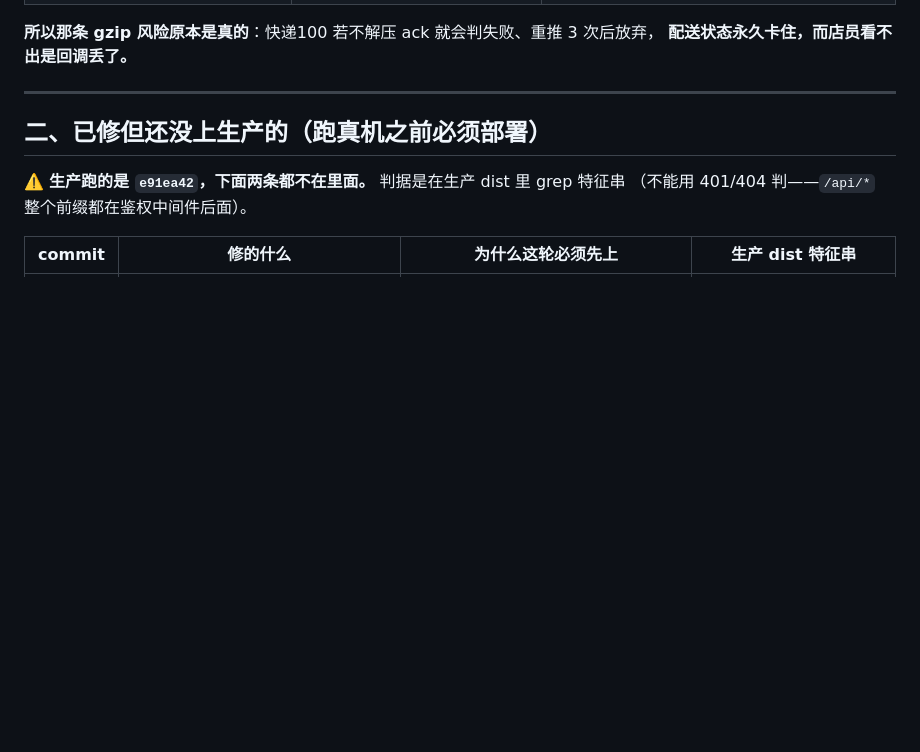
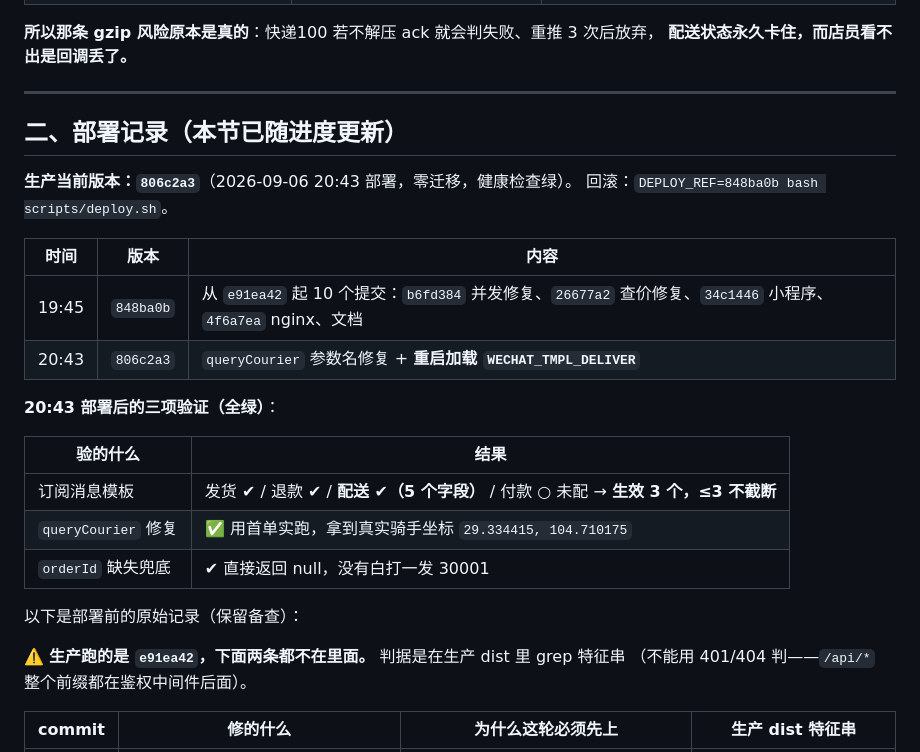
Before and after one commit to yomeieki/AFU, a Markdown page: docs/local-delivery-run-log.md, the part around the change. Rendered like a GitHub page; blank space fills up the shorter version.

Commit message:
docs(local): 记录 806c2a3 部署与三项验证（配送通知生效 / queryCourier 修复实测通）
Co-Authored-By: Claude Opus 5 <noreply@anthropic.com>

```diff
--- a/docs/local-delivery-run-log.md
+++ b/docs/local-delivery-run-log.md
@@ -77,7 +77,25 @@ A/B 只变 `callbackUrl` 一个量，其余 param 完全相同。
 
 ---
 
-## 二、已修但**还没上生产**的（跑真机之前必须部署）
+## 二、部署记录（本节已随进度更新）
+
+**生产当前版本：`806c2a3`**（2026-09-06 20:43 部署，零迁移，健康检查绿）。
+回滚：`DEPLOY_REF=848ba0b bash scripts/deploy.sh`。
+
+| 时间 | 版本 | 内容 |
+|---|---|---|
+| 19:45 | `848ba0b` | 从 `e91ea42` 起 10 个提交：`b6fd384` 并发修复、`26677a2` 查价修复、`34c1446` 小程序、`4f6a7ea` nginx、文档 |
+| 20:43 | `806c2a3` | `queryCourier` 参数名修复 + **重启加载 `WECHAT_TMPL_DELIVER`** |
+
+**20:43 部署后的三项验证（全绿）**：
+
+| 验的什么 | 结果 |
+|---|---|
+| 订阅消息模板 | 发货 ✔ / 退款 ✔ / **配送 ✔（5 个字段）** / 付款 ○ 未配 → **生效 3 个，≤3 不截断** |
+| `queryCourier` 修复 | ✅ 用首单实跑，拿到真实骑手坐标 `29.334415, 104.710175` |
+| `orderId` 缺失兜底 | ✔ 直接返回 null，没有白打一发 30001 |
+
+以下是部署前的原始记录（保留备查）：
 
 ⚠️ **生产跑的是 `e91ea42`，下面两条都不在里面。** 判据是在生产 dist 里 grep 特征串
 （不能用 401/404 判——`/api/*` 整个前缀都在鉴权中间件后面）。
```
